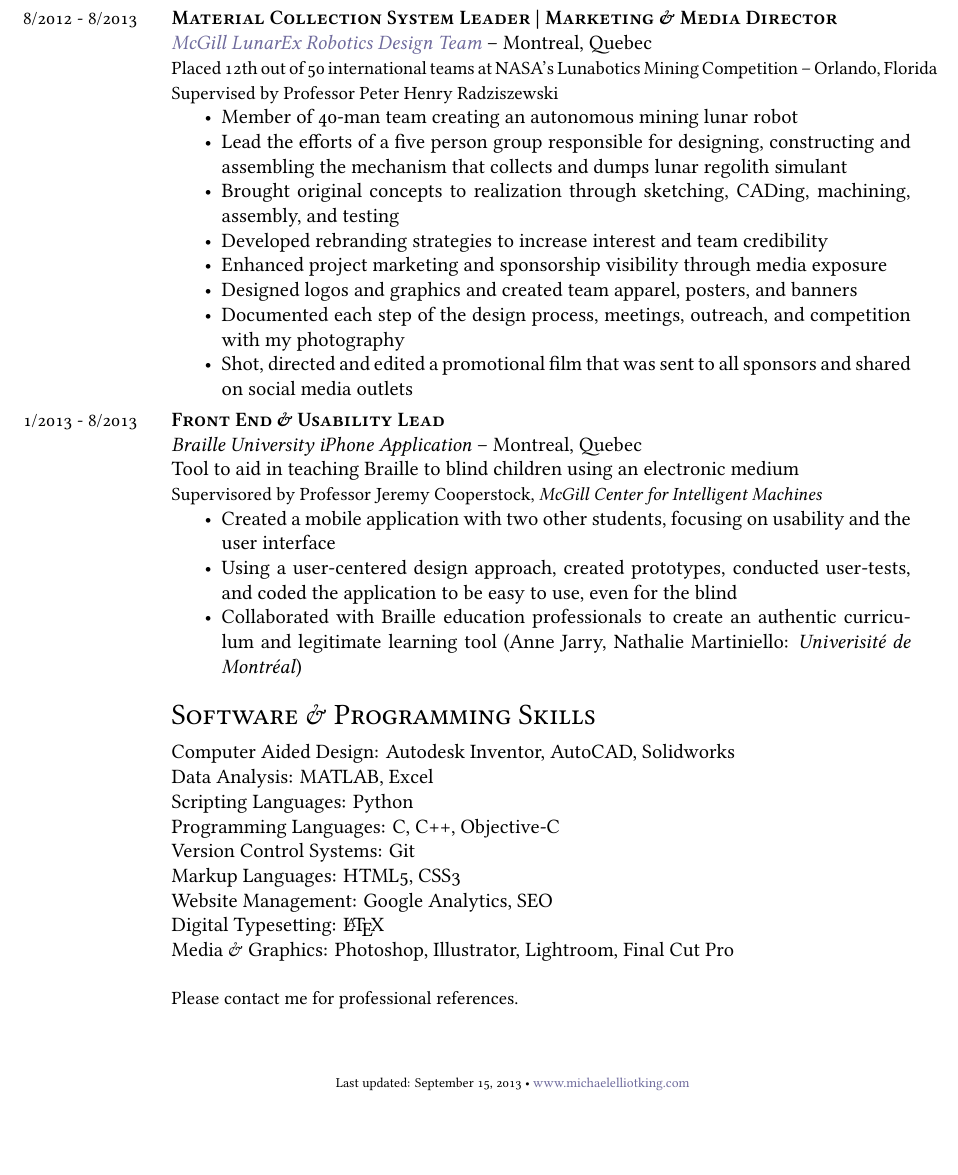
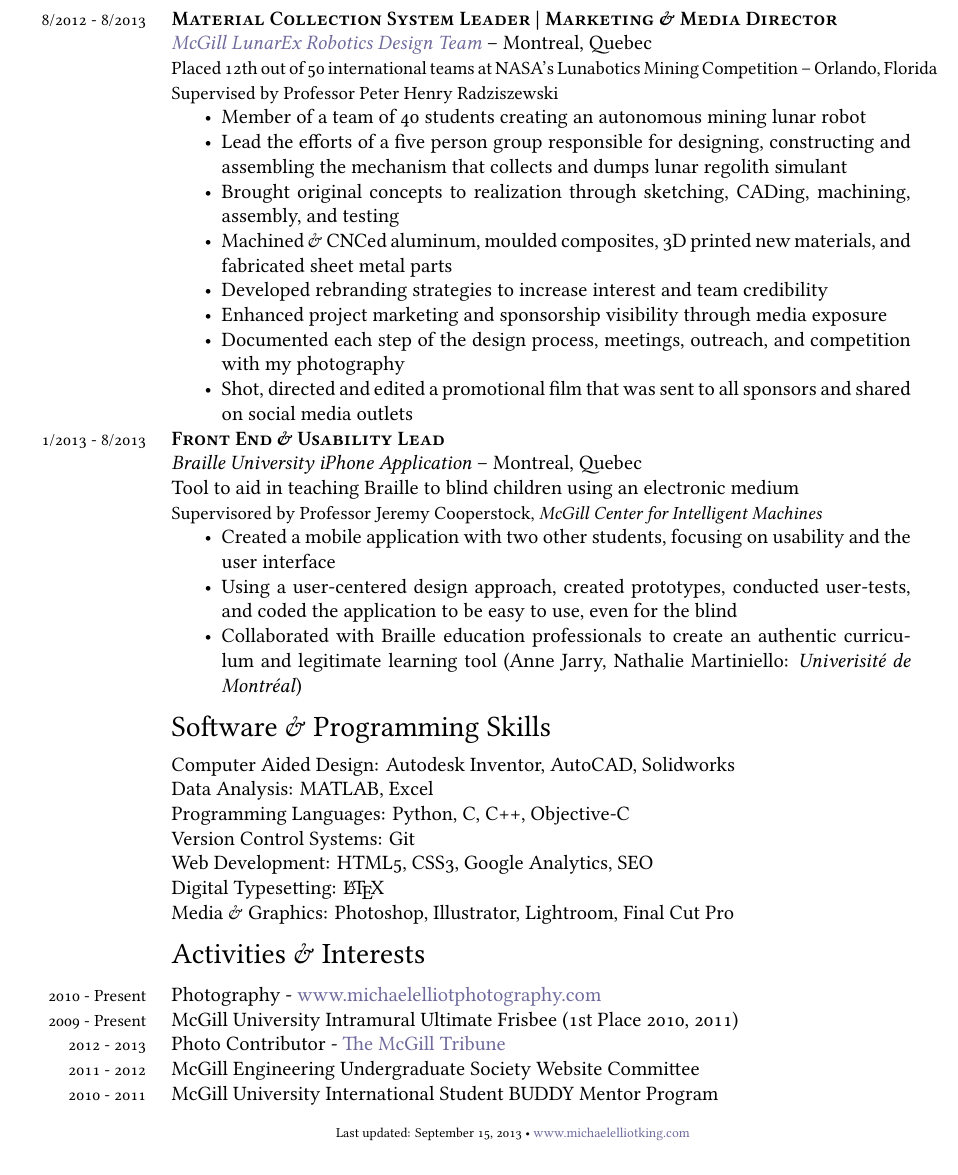
Before and after one commit to mikeking214/curriculum_vitae, a LaTeX CV (MichaelKing_CV.tex): part of page 2 of 2, cut so that both start at the same text, the shorter picture padded with empty space. The pictures show the PDF file MichaelKing_CV.pdf that the author committed with the source.

Commit message:
added activities part, made software skills more concise

```diff
--- a/MichaelKing_CV.tex
+++ b/MichaelKing_CV.tex
@@ -189,26 +189,26 @@
 
 %LUNAREX
 \begin{samepage}
-\years{\small 8/2012 - 8/2013} \textbf{\scshape Material Collection System Leader | Marketing \& Media Director}\\
+\years{8/2012 - 8/2013} \textbf{\scshape Material Collection System Leader | Marketing \& Media Director}\\
 \href{http://www.lunarex.mcgill.ca}{\textit{McGill LunarEx Robotics Design Team}} -- Montreal, Quebec\\
 {\small Placed 12th out of 50 international teams at NASA's Lunabotics Mining Competition -- Orlando,~Florida\\
 Supervised by Professor Peter Henry Radziszewski}
 \begin{itemize}
-\item Member of 40-man team creating an autonomous mining lunar robot
+\item Member of a team of 40 students creating an autonomous mining lunar robot
 \item Lead the efforts of a five person group responsible for designing, constructing and assembling the mechanism that collects and dumps lunar regolith simulant
 \item Brought original concepts to realization through sketching, CADing, machining, assembly, and testing
+\item Machined \& CNCed aluminum, moulded composites, 3D printed new materials, and fabricated sheet metal parts
 \item Developed rebranding strategies to increase interest and team credibility
 \item Enhanced project marketing and sponsorship visibility through media exposure
-\item Designed logos and graphics and created team apparel, posters, and banners
 \item Documented each step of the design process,  meetings, outreach, and competition with my photography
 \item Shot, directed and edited a promotional film that was sent to all sponsors and shared on social media outlets
 \end{itemize}
 \end {samepage}
-\vspace{.05in}
+%\vspace{.05in}
 
 %BRAILLE U
 \begin{samepage}
-\years{\small 1/2013 - 8/2013} \textbf{\scshape Front End \& Usability Lead}\\
+\years{1/2013 - 8/2013} \textbf{\scshape Front End \& Usability Lead}\\
 \textit{Braille University iPhone Application} -- Montreal, Quebec\\
 Tool to aid in teaching Braille to blind children using an electronic medium\\
 {\small Supervisored by Professor Jeremy Cooperstock, \textsl {McGill Center for Intelligent Machines}}
@@ -218,22 +218,28 @@
 \item Collaborated with Braille education professionals to create an authentic curriculum and legitimate learning tool (Anne Jarry, Nathalie Martiniello: \textit {Univerisit\'e de Montr\'eal})
 \end{itemize}
 \end {samepage}
-\vspace{.05in}
+%\vspace{.05in}
 
 
 %  SOFTWARE SKILLS
-\section*{\scshape Software \& Programming Skills}
+\section*{Software \& Programming Skills}
 Computer Aided Design: Autodesk Inventor, AutoCAD, Solidworks\\
 Data Analysis: MATLAB, Excel\\
-Scripting Languages: Python\\
-Programming Languages: C, C++, Objective-C\\
+%Scripting Languages: Python\\
+Programming Languages: Python, C, C++, Objective-C\\
 Version Control Systems: Git\\
-Markup Languages: HTML5, CSS3\\
-Website Management: Google Analytics, SEO\\
+Web Development: HTML5, CSS3, Google Analytics, SEO\\
 Digital Typesetting: \LaTeX \\
-Media \& Graphics: Photoshop, Illustrator, Lightroom, Final Cut Pro\\
+Media \& Graphics: Photoshop, Illustrator, Lightroom, Final Cut Pro
 
-\small Please contact me for professional references.
+\section*{Activities \& Interests}
+\years{2010 - Present}Photography - \href{http://www.michaelelliotphotography.com}{www.michaelelliotphotography.com}\\
+\years{2009 - Present} McGill University Intramural Ultimate Frisbee (1st Place 2010, 2011)\\
+\years{2012 - 2013} Photo Contributor - \href{http://www.mcgilltribune.com}{The McGill Tribune}\\
+\years{2011 - 2012} McGill Engineering Undergraduate Society Website Committee\\
+\years{2010 - 2011} McGill University International Student BUDDY Mentor Program
+
+%\small Please contact me for professional references.
 
 
 %-----------EXAMPLE----------------------------------------------------------------------
```
Also changed, not shown: MichaelKing_CV.pdf, MichaelKing_CV.tex (26 more changed lines), 3 other files.
